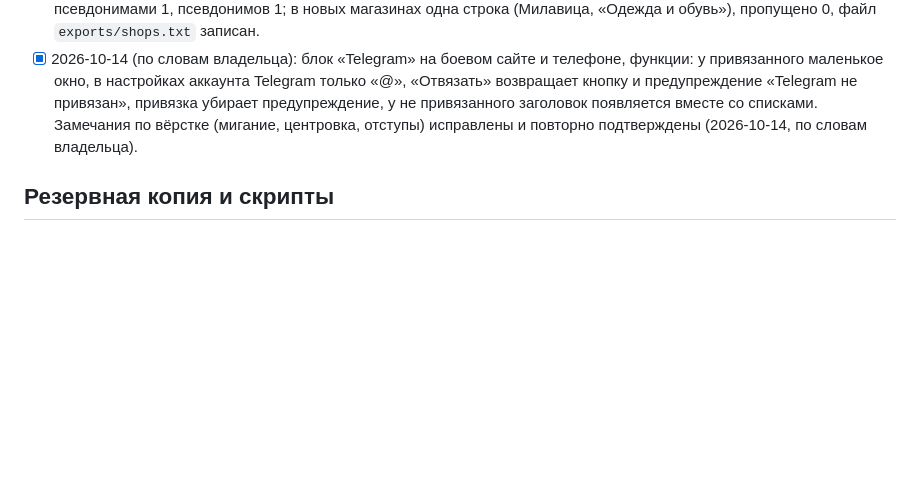
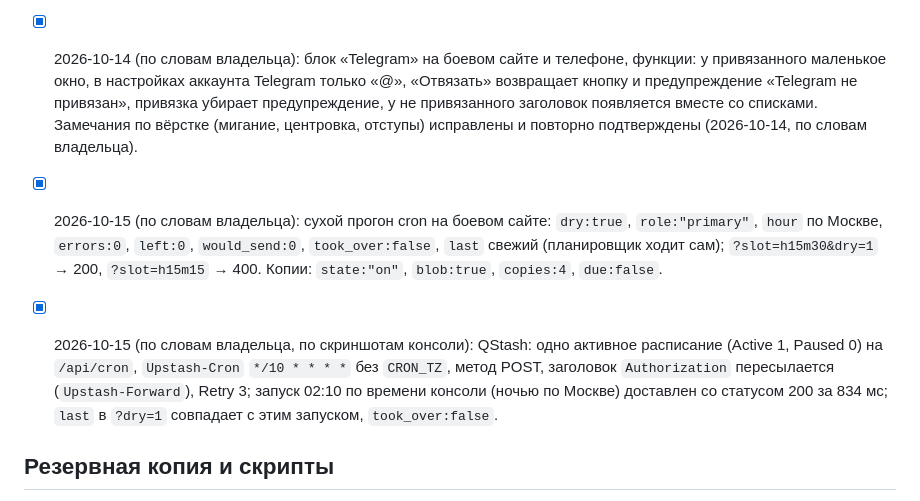
Before and after one commit to Anelmeriagit/PersonalHelper, a Markdown page: notes/VERIFIED.md, the part around the change. GitHub-like rendering; blank space fills up the shorter version.

```diff
--- a/notes/VERIFIED.md
+++ b/notes/VERIFIED.md
@@ -23,6 +23,10 @@
 - [x] 2026-10-12 (по словам владельца): `node scripts/export-shops.mjs --out=shops.txt` с `DB_PREFIX='t:'`: аккаунтов с псевдонимами 1, псевдонимов 1; в новых магазинах одна строка (Милавица, «Одежда и обувь»), пропущено 0, файл `exports/shops.txt` записан.
 - [x] 2026-10-14 (по словам владельца): блок «Telegram» на боевом сайте и телефоне, функции: у привязанного маленькое окно, в настройках аккаунта Telegram только «@», «Отвязать» возвращает кнопку и предупреждение «Telegram не привязан», привязка убирает предупреждение, у не привязанного заголовок появляется вместе со списками. Замечания по вёрстке (мигание, центровка, отступы) исправлены и повторно подтверждены (2026-10-14, по словам владельца).
 
+- [x] 2026-10-15 (по словам владельца): сухой прогон cron на боевом сайте: `dry:true`, `role:"primary"`, `hour` по Москве, `errors:0`, `left:0`, `would_send:0`, `took_over:false`, `last` свежий (планировщик ходит сам); `?slot=h15m30&dry=1` → 200, `?slot=h15m15` → 400. Копии: `state:"on"`, `blob:true`, `copies:4`, `due:false`.
+
+- [x] 2026-10-15 (по словам владельца, по скриншотам консоли): QStash: одно активное расписание (Active 1, Paused 0) на `/api/cron`, `Upstash-Cron` `*/10 * * * *` без `CRON_TZ`, метод POST, заголовок `Authorization` пересылается (`Upstash-Forward`), Retry 3; запуск 02:10 по времени консоли (ночью по Москве) доставлен со статусом 200 за 834 мс; `last` в `?dry=1` совпадает с этим запуском, `took_over:false`.
+
 ## Резервная копия и скрипты
 - [x] 2026-10-06 (по словам владельца): `BACKUP_KEY` принят (`state:on`, `blob:true`); ошибка `state:error`/`config` была из-за негодного ключа, он создан заново; первая ручная копия `?backup=1` → `done`.
 - [x] 2026-10-06 (по словам владельца): `node tests/live-redis.mjs` и `node tests/live-blob.mjs` на настоящих Upstash и Vercel Blob прошли (`TYPE`, `HGETALL`, `PTTL`, `SCAN`, `take`, множества, приватные `put`/`get`/`list`/`del`, ротация, восстановление).
```
Also changed, not shown: PROJECT_NOTES.md (+2 -2 lines), notes/CHECKLIST.md (+2 -1 lines).
